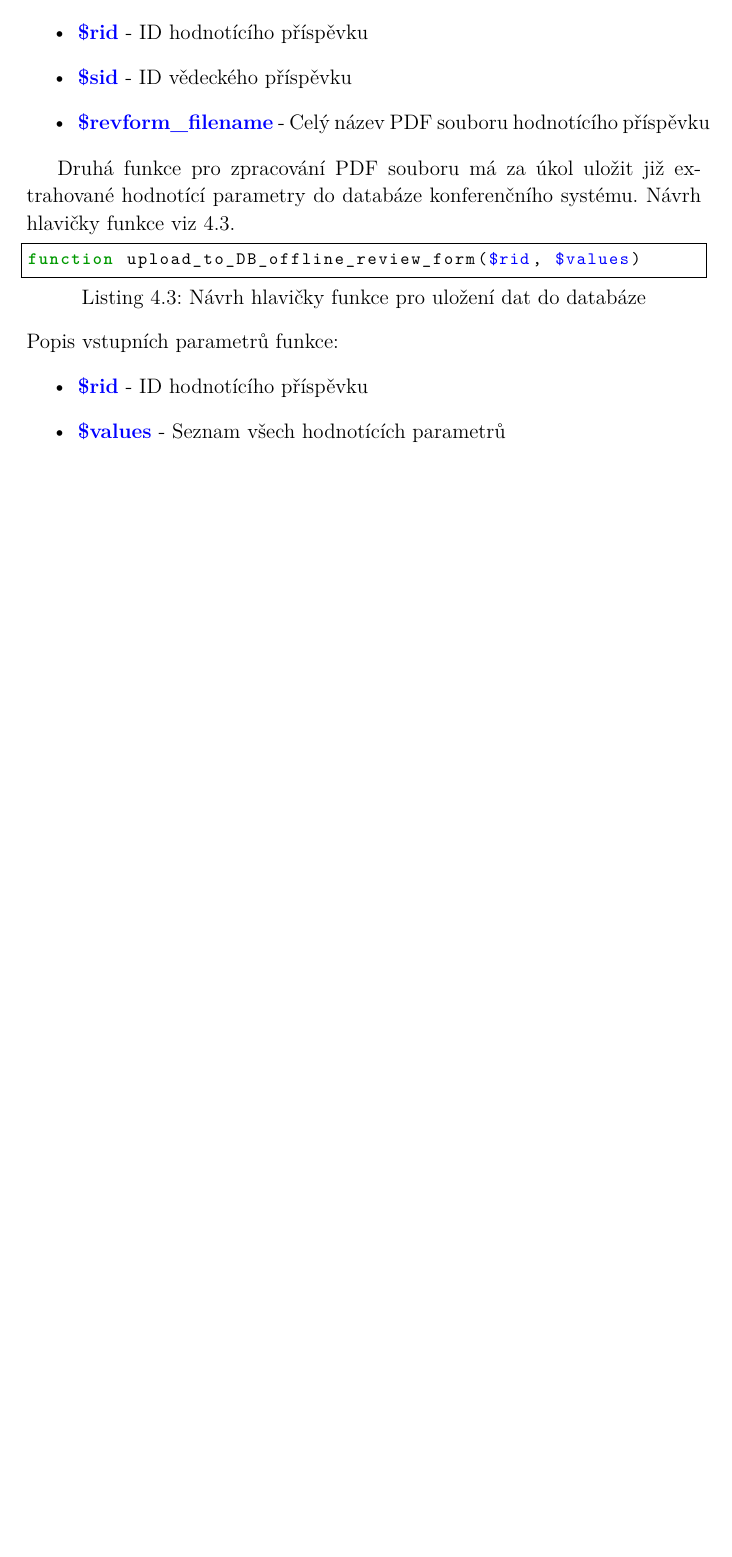
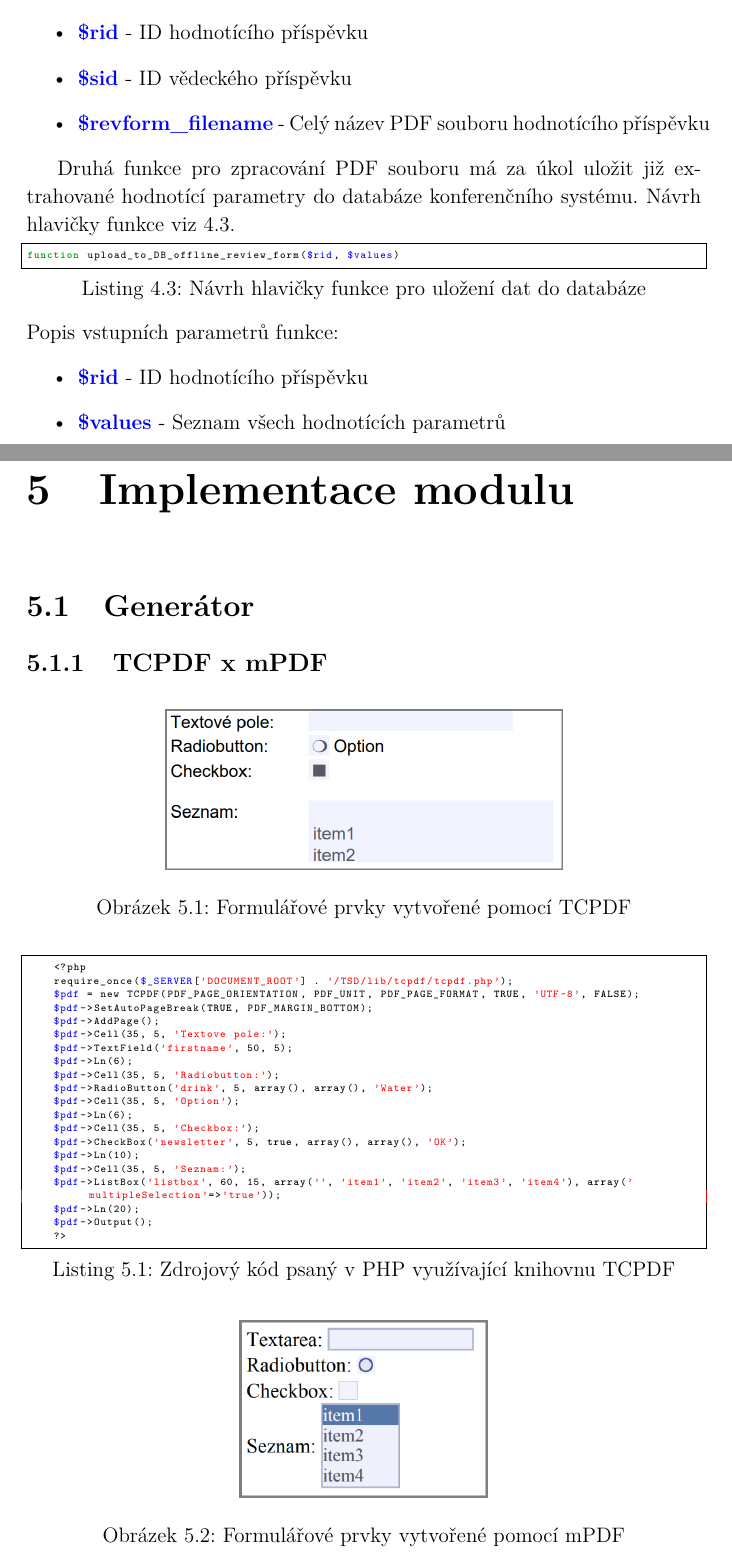
Before and after one commit to danisik/bakalarka, a LaTeX thesis (dokumentace/bakalarka.tex, which reads dokumentace/chapters/implementace_modulu.tex, dokumentace/style/php_style.tex): part of page 26 of 29 before the commit and two parts of pages 26 and 27 of 31 after it, the two joined at a grey line, cut so that both start at the same text, the shorter picture padded with empty space. Compiled offline with pdfLaTeX.

Commit message:
created chapter 5

```diff
--- /dev/null
+++ b/dokumentace/chapters/implementace_modulu.tex
@@ -0,0 +1,42 @@
+%CHAPTER
+\chapter{Implementace modulu}
+
+\section{Generátor}
+%SUBSECTION
+\subsection{TCPDF x mPDF}
+%vyhody nevyhody, výsledný názoromezení, chyby knihovny ((popis doimplementování našeho kódu)),
+
+\begin{figure}[h!]
+\centering
+\includegraphics[width=8cm]{img/tcpdf_elements}
+\caption{Formulářové prvky vytvořené pomocí TCPDF}
+\label{fig:tcpdf_elements}
+\end{figure}
+
+\begin{lstlisting}[caption = {Zdrojový kód psaný v PHP využívající knihovnu TCPDF}, label = {lst:tcpdf_code}, captionpos=b]
+    <?php
+    require_once($_SERVER['DOCUMENT_ROOT'] . '/TSD/lib/tcpdf/tcpdf.php');
+    $pdf = new TCPDF(PDF_PAGE_ORIENTATION, PDF_UNIT, PDF_PAGE_FORMAT, TRUE, 'UTF-8', FALSE);
+    $pdf->SetAutoPageBreak(TRUE, PDF_MARGIN_BOTTOM);
+    $pdf->AddPage();
+    $pdf->Cell(35, 5, 'Textove pole:');
+    $pdf->TextField('firstname', 50, 5);
+    $pdf->Ln(6);
+    $pdf->Cell(35, 5, 'Radiobutton:');
+    $pdf->RadioButton('drink', 5, array(), array(), 'Water');
+    $pdf->Cell(35, 5, 'Option');
+    $pdf->Ln(6);
+    $pdf->Cell(35, 5, 'Checkbox:');
+    $pdf->CheckBox('newsletter', 5, true, array(), array(), 'OK');
+    $pdf->Ln(10);
+    $pdf->Cell(35, 5, 'Seznam:');
+    $pdf->ListBox('listbox', 60, 15, array('', 'item1', 'item2', 'item3', 'item4'), array('multipleSelection'=>'true'));
+    $pdf->Ln(20);
+    $pdf->Output();
+    ?>
+\end{lstlisting}
+
+\begin{figure}[h!]
+\centering
+\includegraphics[width=5cm]{img/mpdf_elements}
+\caption{Formulářové prvky vytvořené pomocí mPDF}
--- a/dokumentace/style/php_style.tex
+++ b/dokumentace/style/php_style.tex
@@ -1,19 +1,20 @@
 \definecolor{dkgreen}{rgb}{0,.6,0}
 %\definecolor{dkblue}{rgb}{0,0,.6}
-%\definecolor{dkyellow}{cmyk}{0,0,.8,.3}
+\definecolor{dkyellow}{cmyk}{0,0,.8,.3}
 
 \lstdefinestyle{phpstyle}{
 language = php,
 frame = single,
-basicstyle = \footnotesize\ttfamily,
+basicstyle = \tiny\ttfamily,
 breaklines = true,
 showtabs = false,
 showstringspaces = false,
 stringstyle = \color{red},
 identifierstyle = \color{blue},
 commentstyle = \color{gray},
+numberstyle = \color{dkyellow},
 emph =[1]{function},
 emphstyle =[1]\color{dkgreen}\bfseries,
-emph =[2]{generate_offline_review_form, process_offline_review_form, upload_to_DB_offline_review_form, (, )},
+emph =[2]{generate_offline_review_form, process_offline_review_form, upload_to_DB_offline_review_form, (, ), require_once, php, new, TCPDF, SetAutoPageBreak, PDF_MARGIN_BOTTOM, AddPage, Cell, TextField, Ln, RadioButton, PDF_PAGE_ORIENTATION, PDF_UNIT, PDF_PAGE_FORMAT, CheckBox, ListBox, Output, WriteHTML, useActiveForms, Mpdf},
 emphstyle =[2]\color{black}
 }
```
Also changed, not shown: dokumentace/bakalarka.tex (+1 -0 lines), dokumentace/chapters/php_knihovny.tex (+2 -2 lines), dokumentace/chapters/uvod.tex (+1 -1 lines), dokumentace/bakalarka.pdf, dokumentace/img/mpdf_elements.png (added), dokumentace/img/tcpdf_elements.png (added), dokumentace/chapters/implementace_modulu.tex (36 more changed lines), 1 other file.
